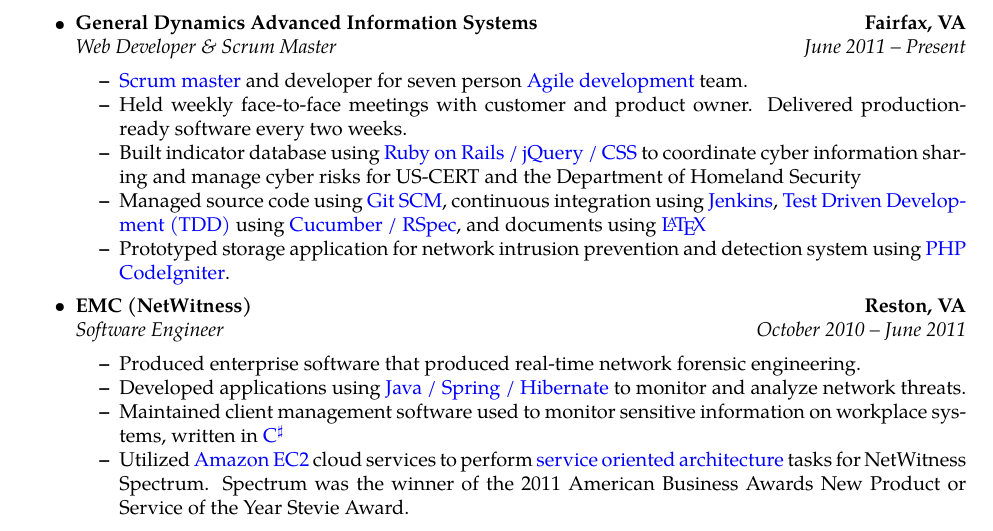
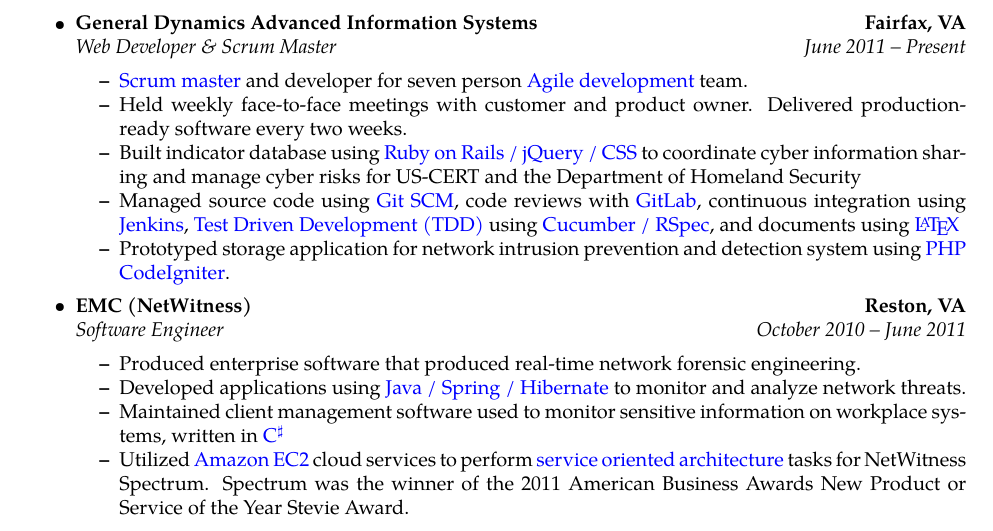
Before and after one commit to daveroberts/Resume, a LaTeX CV (resume.tex): part of page 1 of 2, cut so that both start at the same text. Compiled offline with pdfLaTeX.

Commit message:
Mentioned gitlab

```diff
--- a/resume.tex
+++ b/resume.tex
@@ -82,7 +82,7 @@
 		\item {\color{blue} Scrum master} and developer for seven person {\color{blue} Agile development} team.
     \item Held weekly face-to-face meetings with customer and product owner.  Delivered production-ready software every two weeks.
 		\item Built indicator database using {\color{blue} Ruby on Rails / jQuery / CSS} to coordinate cyber information sharing and manage cyber risks for US-CERT and the Department of Homeland Security
-  \item Managed source code using {\color{blue} Git SCM}, continuous integration using {\color{blue} Jenkins}, {\color{blue} Test Driven Development (TDD)} using {\color{blue} Cucumber / RSpec}, and documents using {\color{blue} \LaTeX}
+    \item Managed source code using {\color{blue} Git SCM}, code reviews with {\color{blue} GitLab}, continuous integration using {\color{blue} Jenkins}, {\color{blue} Test Driven Development (TDD)} using {\color{blue} Cucumber / RSpec}, and documents using {\color{blue} \LaTeX}
 		\item Prototyped storage application for network intrusion prevention and detection system using {\color{blue} PHP CodeIgniter}.
 	\end{itemize*}
 
```
Also changed, not shown: David Roberts résumé.pdf.
